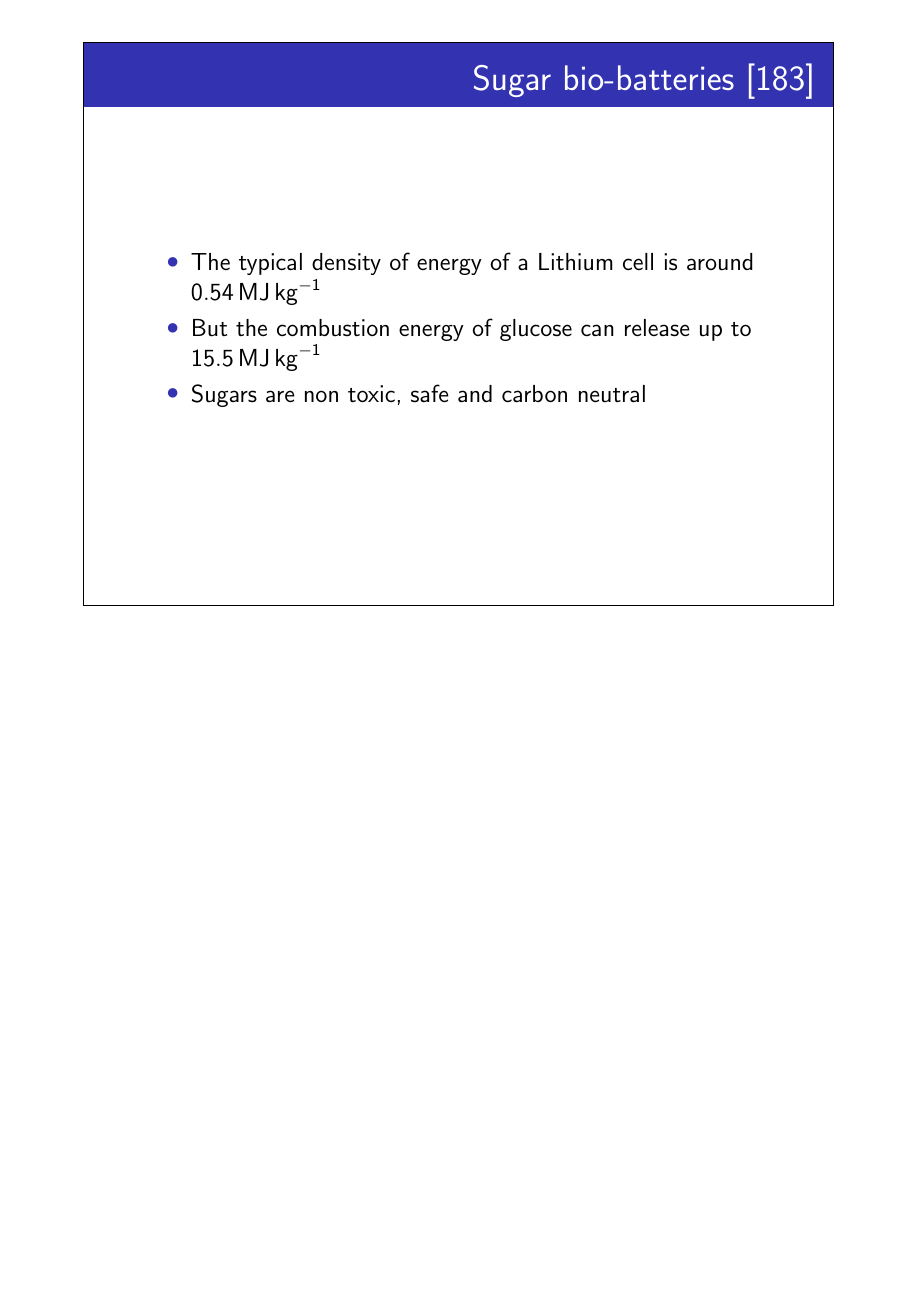
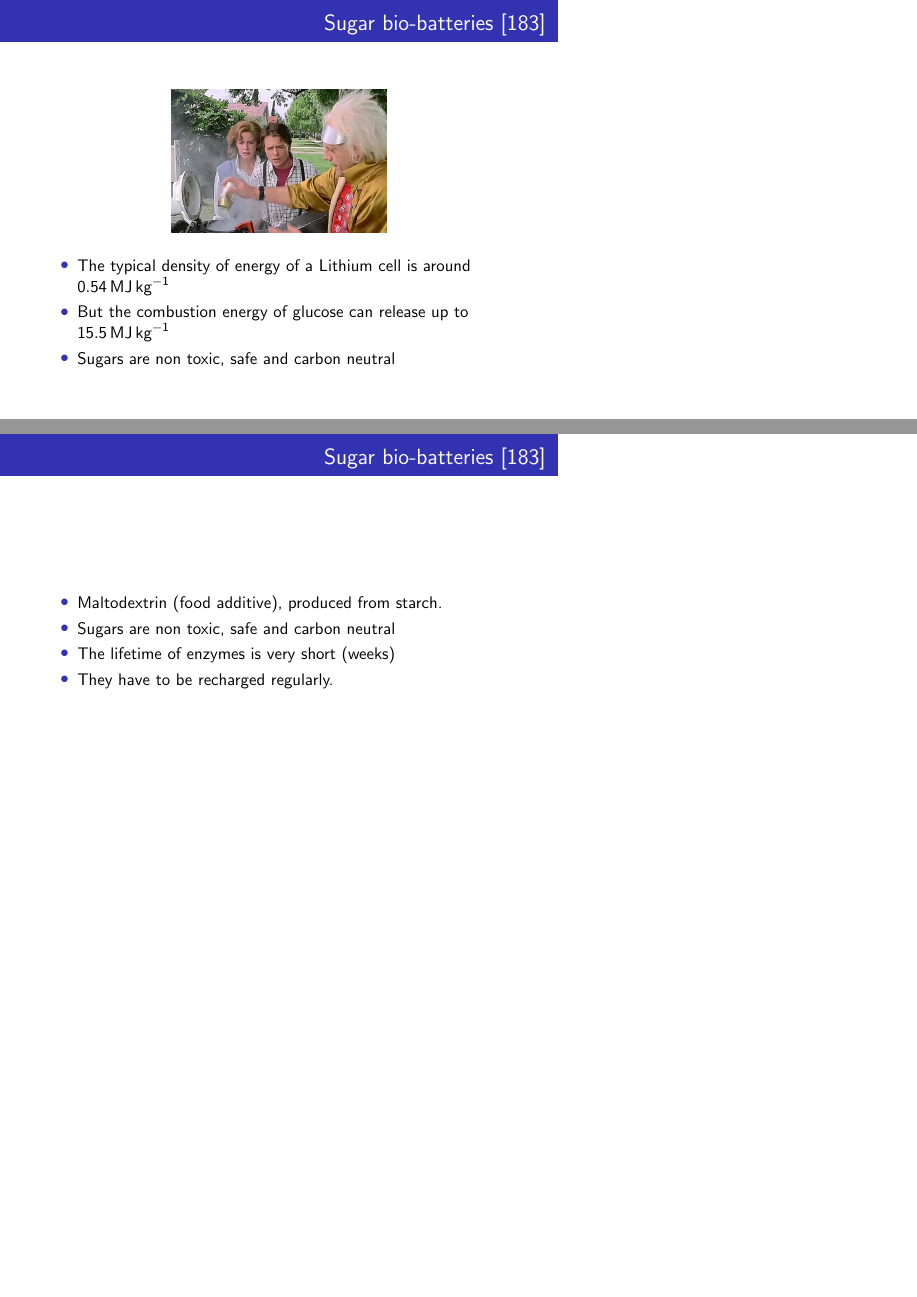
Before and after one commit to rodarima/fine, LaTeX slides (slides.tex): page 11 of 11 before the commit and pages 11 and 12 of 12 after it, the two joined at a grey line, the shorter picture padded with empty space. Compiled offline with pdfLaTeX.

Commit message:
Add notes for challenges

```diff
--- a/slides.tex
+++ b/slides.tex
@@ -1,10 +1,10 @@
-\documentclass[a4paper,12pt,handout]{beamer}
+\documentclass[a4paper,11pt,handout]{beamer}
 
 %%%%%%%%%%%%%%%%%%%%%%%%%%%%%%%%%%%%%%%%%%%%%%%%%%%%%%%%
 % Change to 0 to produce only slides without the notes,%
 % to 1 to generate an A4 document with the notes.      %
 %%%%%%%%%%%%%%%%%%%%%%%%%%%%%%%%%%%%%%%%%%%%%%%%%%%%%%%%
-\def\includeNotes{1}
+\def\includeNotes{0}
 %%%%%%%%%%%%%%%%%%%%%%%%%%%%%%%%%%%%%%%%%%%%%%%%%%%%%%%%
 
 \usetheme{Pittsburgh}
@@ -144 +143,2 @@ followed by the wind with \SI{12}{\milli\watt\per\centi\meter\squared}.
+\item New battery technologies: sugar bio-batteries%
 \footnote{Following [183] paper in depth: \textsl{A high-energy-density sugar
@@ -146,3 +146,31 @@ biobattery based on a synthetic enzymatic pathway}}
 \end{itemize}
 
 \end{frame}
+\note{
+There are some challenges to be resolved.
+\begin{itemize}
+	\item Power control
+	\begin{itemize}
+		\item In multi-tiered networks, the user is not connected to the BS with
+		maximum power.
+		\item Solar and wind energy harvesting can be unfeasible in dense localities
+		and where sunlight is not available.
+	\end{itemize}
+	\item Energy efficient hardware
+	\begin{itemize}
+		\item Current transceivers are energy costly, as they are designed for good
+		throughput.
+	\end{itemize}
+	\item Energy efficient network architecture
+	\begin{itemize}
+		\item Multiple technologies as MIMO, SDN, NFV, D2D, cloud computing...
+		\item Separation of control and data planes
+		\end{itemize}
+	\item New battery technologies: sugar bio-batteries, photo-MFC%
+	\begin{itemize}
+		\item Based on enzymes that extract energy from sugar, similar to humans.
+		\item Moss can also be used to harvest solar power
+		\item Still with a low efficiency to be used.
+	\end{itemize}
+\end{itemize}
+}
@@ -150,6 +177,10 @@ biobattery based on a synthetic enzymatic pathway}}
 %%%%%%%%%%%%%%%%%%%%%%%%%%%%%%%%%%%%%%%%%%%%%%%%%%%%%%%%%%%
 \begin{frame}
 \frametitle{Sugar bio-batteries [183]}
+
+	\begin{center}
+	\includegraphics[scale=0.3]{trash.jpg}
+	\end{center}
 
 \begin{itemize}
 
@@ -163,6 +194,24 @@ biobattery based on a synthetic enzymatic pathway}}
 
 \end{itemize}
 \end{frame}
+\note{
+Experiments with bio-batteries seem to have a suitable position as power cells.
+The cells consist of some enzymes placed close to an electrode. A
+
+}
+%%%%%%%%%%%%%%%%%%%%%%%%%%%%%%%%%%%%%%%%%%%%%%%%%%%%%%%%%%%
+\begin{frame}
+\frametitle{Sugar bio-batteries [183]}
+
+\begin{itemize}
+
+	\item Maltodextrin (food additive), produced from starch.
+	\item Sugars are non toxic, safe and carbon neutral
+	\item The lifetime of enzymes is very short (weeks)
+	\item They have to be recharged regularly.
+
+\end{itemize}
+\end{frame}
 \note{}
 %%%%%%%%%%%%%%%%%%%%%%%%%%%%%%%%%%%%%%%%%%%%%%%%%%%%%%%%%%%
 \end{document}
```
Also changed, not shown: 5g.pdf (deleted), 5g_k2opt.pdf (deleted), fig/trash.jpg (added), ref/5g-green.pdf (renamed from 5g-green.pdf), slides.pdf, slides.tex (10 more changed lines), 2 other files.
